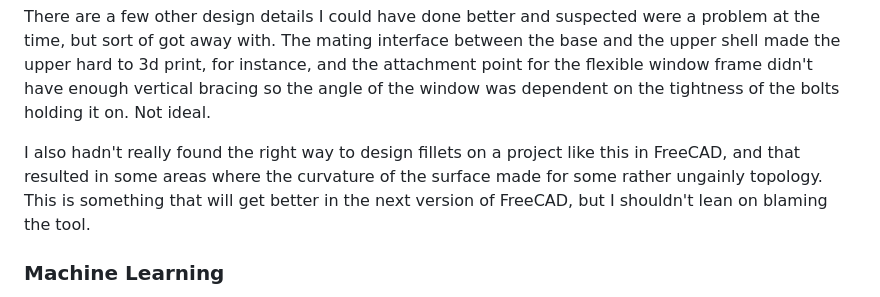
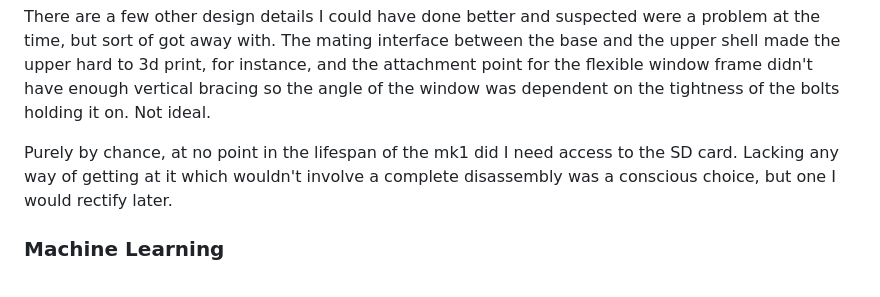
Before and after one commit to nhsx/il-magic-scanner, a Markdown page: README.md, the part around the change. Drawn GitHub-style.

Commit message:
Add sd card slot detail

```diff
--- a/README.md
+++ b/README.md
@@ -229,12 +229,10 @@ flexible window frame didn't have enough vertical bracing so the angle
 of the window was dependent on the tightness of the bolts holding it
 on.  Not ideal.
 
-I also hadn't really found the right way to design fillets on a
-project like this in FreeCAD, and that resulted in some areas where
-the curvature of the surface made for some rather ungainly topology.
-This is something that will get better in the next version of FreeCAD,
-but I shouldn't lean on blaming the tool.
-
+Purely by chance, at no point in the lifespan of the mk1 did I need
+access to the SD card.  Lacking any way of getting at it which
+wouldn't involve a complete disassembly was a conscious choice, but
+one I would rectify later.
 
 ### Machine Learning
 
```
